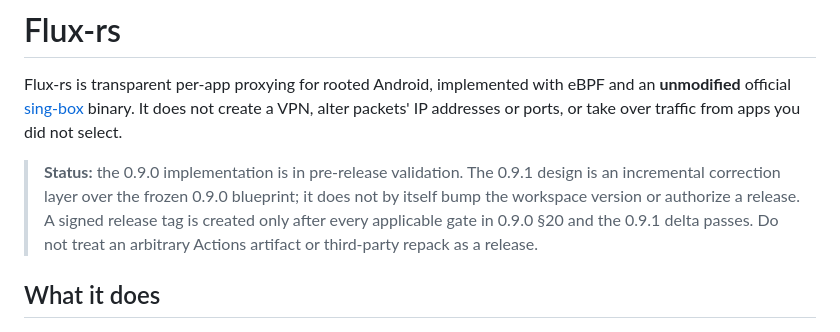
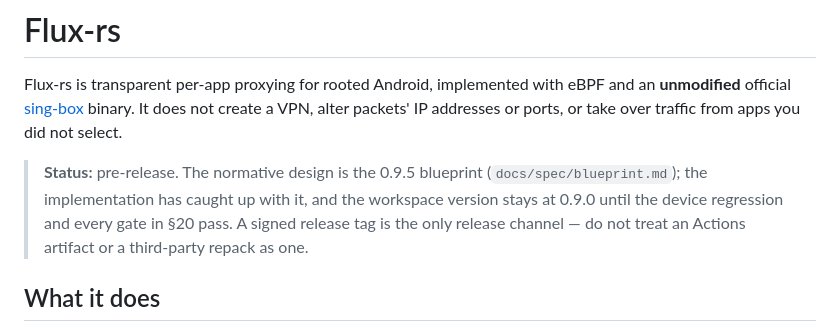
Before and after one commit to Chth1z/Flux-rs, a Markdown page: README.md, the part around the change. Drawn GitHub-style.

```diff
--- a/README.md
+++ b/README.md
@@ -6,12 +6,11 @@ eBPF and an **unmodified** official
 VPN, alter packets' IP addresses or ports, or take over traffic from apps you
 did not select.
 
-> **Status:** the 0.9.0 implementation is in pre-release validation. The 0.9.1
-> design is an incremental correction layer over the frozen 0.9.0 blueprint;
-> it does not by itself bump the workspace version or authorize a release. A
-> signed release tag is created only after every applicable gate in 0.9.0 §20
-> and the 0.9.1 delta passes. Do not treat an arbitrary Actions artifact or
-> third-party repack as a release.
+> **Status:** pre-release. The normative design is the 0.9.5 blueprint
+> (`docs/spec/blueprint.md`); the implementation has caught up with it, and
+> the workspace version stays at 0.9.0 until the device regression and every
+> gate in §20 pass. A signed release tag is the only release channel — do not
+> treat an Actions artifact or a third-party repack as one.
 
 ## What it does
 
```
Also changed, not shown: docs/history/audit-2026-09-04.md (added, +285 -0 lines).
